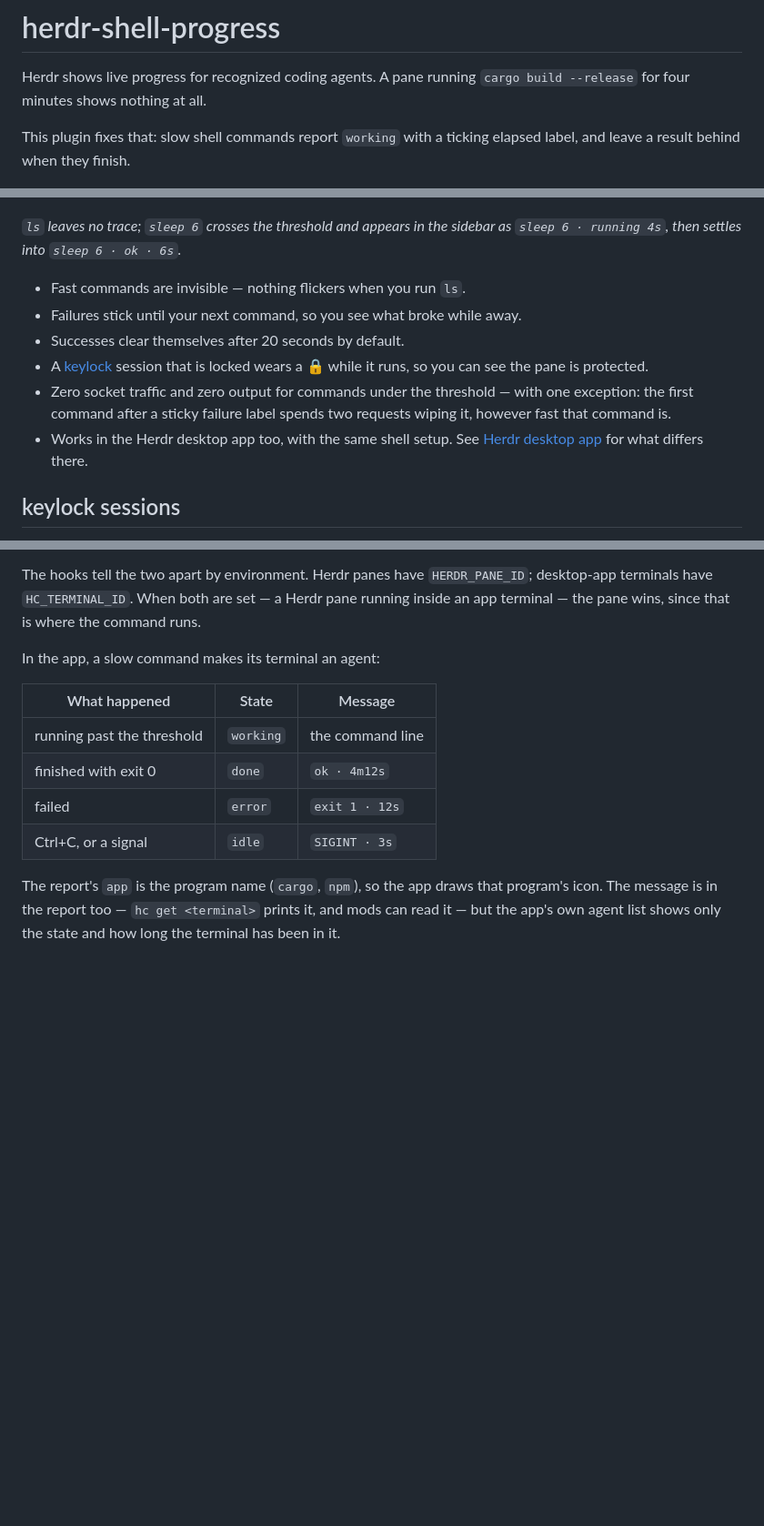
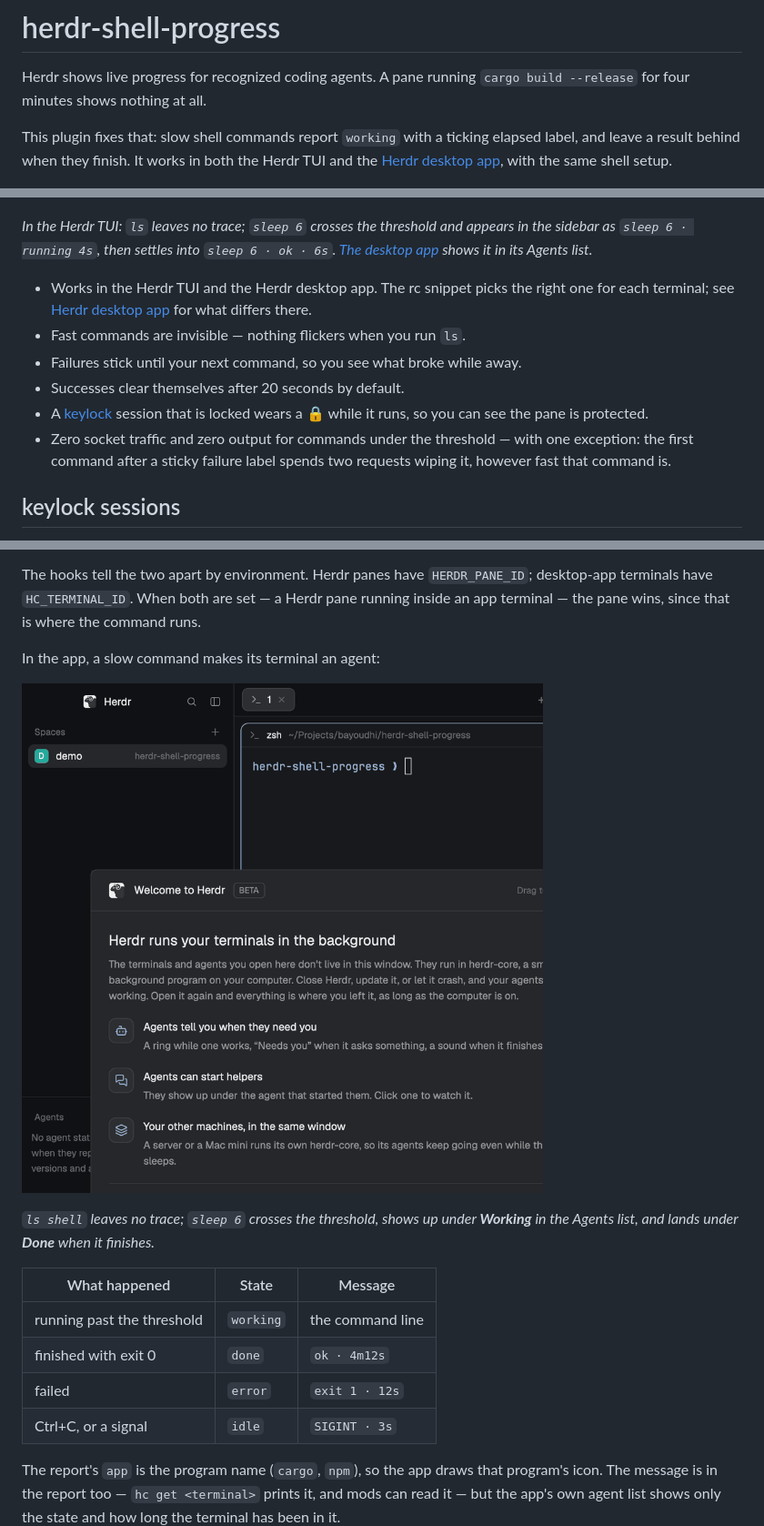
Before and after one commit to bayoudhi/herdr-shell-progress, a Markdown page: README.md, 3 parts joined by grey strips. Shown at 91% size. Drawn GitHub-style; pictures changed too: demo/app.gif (added); blank space fills up the shorter version.

Commit message:
docs: show the plugin in the Herdr desktop app
The README said the plugin works in the desktop app only in its last
feature bullet and a section further down; the opening paragraph and the
plugin's description talked about the TUI alone.

The opening now names both, the desktop-app bullet comes first, and the
"Herdr desktop app" section opens with a GIF of the app: `ls shell`
leaves nothing, `sleep 6` shows up under Working in the Agents list and
lands under Done. The TUI GIF stays; its caption now says it is the TUI.

demo/app.sh records the new GIF the way demo.tape records the TUI one.
vhs only records a terminal it runs itself, so the script drives the
real app and keeps the frames `herdr-app shot` saves. It runs on its own
herdr-core (HC_SESSION and scratch XDG dirs) with its own window home:
spaces live in the core, so a second window on the same core would show
the user's own spaces and agents. The window launches hidden, because a
window with focus counts as looking at the terminal, and Herdr turns
`done` into `idle` once someone looks.

Co-Authored-By: Claude Opus 5.5 <noreply@anthropic.com>

```diff
--- a/README.md
+++ b/README.md
@@ -4,13 +4,20 @@ Herdr shows live progress for recognized coding agents. A pane running
 `cargo build --release` for four minutes shows nothing at all.
 
 This plugin fixes that: slow shell commands report `working` with a ticking
-elapsed label, and leave a result behind when they finish.
+elapsed label, and leave a result behind when they finish. It works in both
+the Herdr TUI and the [Herdr desktop app](#herdr-desktop-app), with the same
+shell setup.
 
 ![demo](demo/demo.gif)
 
-*`ls` leaves no trace; `sleep 6` crosses the threshold and appears in the
-sidebar as `sleep 6 · running 4s`, then settles into `sleep 6 · ok · 6s`.*
+*In the Herdr TUI: `ls` leaves no trace; `sleep 6` crosses the threshold and
+appears in the sidebar as `sleep 6 · running 4s`, then settles into
+`sleep 6 · ok · 6s`. [The desktop app](#herdr-desktop-app) shows it in its
+Agents list.*
 
+- Works in the Herdr TUI and the Herdr desktop app. The rc snippet picks the
+  right one for each terminal; see [Herdr desktop app](#herdr-desktop-app) for
+  what differs there.
 - Fast commands are invisible — nothing flickers when you run `ls`.
 - Failures stick until your next command, so you see what broke while away.
 - Successes clear themselves after 20 seconds by default.
@@ -19,8 +26,6 @@ sidebar as `sleep 6 · running 4s`, then settles into `sleep 6 · ok · 6s`.*
 - Zero socket traffic and zero output for commands under the threshold — with
   one exception: the first command after a sticky failure label spends two
   requests wiping it, however fast that command is.
-- Works in the Herdr desktop app too, with the same shell setup. See
-  [Herdr desktop app](#herdr-desktop-app) for what differs there.
 
 ## keylock sessions
 
@@ -338,6 +343,11 @@ runs.
 
 In the app, a slow command makes its terminal an agent:
 
+![desktop app demo](demo/app.gif)
+
+*`ls shell` leaves no trace; `sleep 6` crosses the threshold, shows up under
+**Working** in the Agents list, and lands under **Done** when it finishes.*
+
 | What happened | State | Message |
 |---|---|---|
 | running past the threshold | `working` | the command line |
```
Also changed, not shown: 2 other files.
